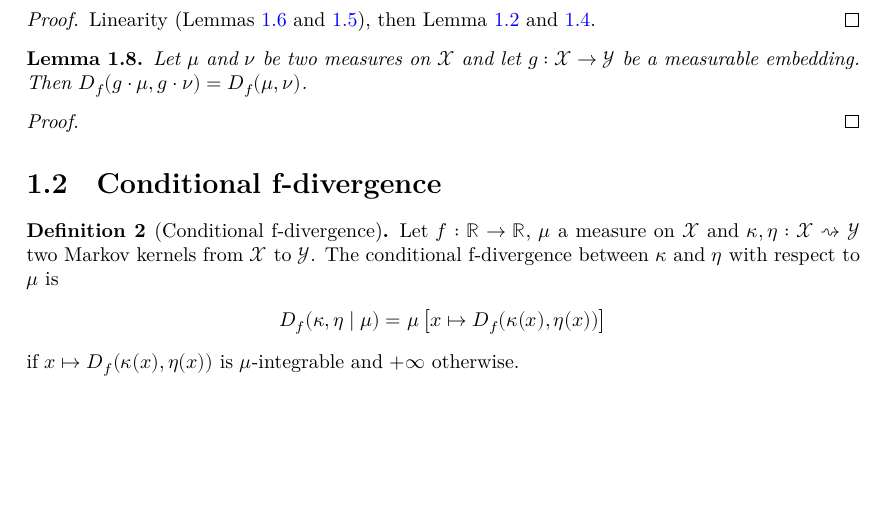
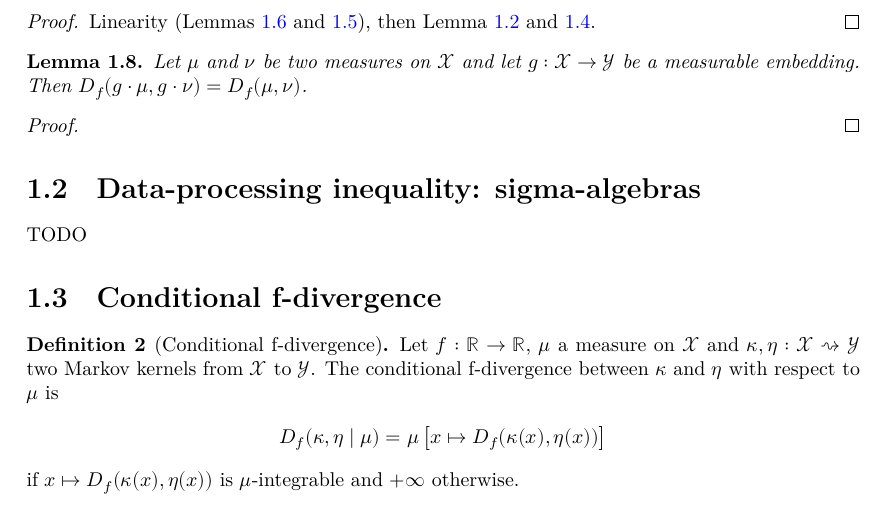
Before and after one commit to RemyDegenne/testing-lower-bounds, a LaTeX thesis (blueprint/src/print.tex, which reads blueprint/src/sections/f_divergence.tex): part of page 4 of 25, cut so that both start at the same text, the shorter picture padded with empty space. Compiled offline with XeLaTeX.

```diff
--- a/blueprint/src/sections/f_divergence.tex
+++ b/blueprint/src/sections/f_divergence.tex
@@ -114,6 +114,10 @@
 
 \begin{proof}\leanok
 \end{proof}
+
+\section{Data-processing inequality: sigma-algebras}
+
+TODO
 
 \section{Conditional f-divergence}
 
```
Also changed, not shown: blueprint/src/sections/f_divergence.tex (2 more changed lines).
